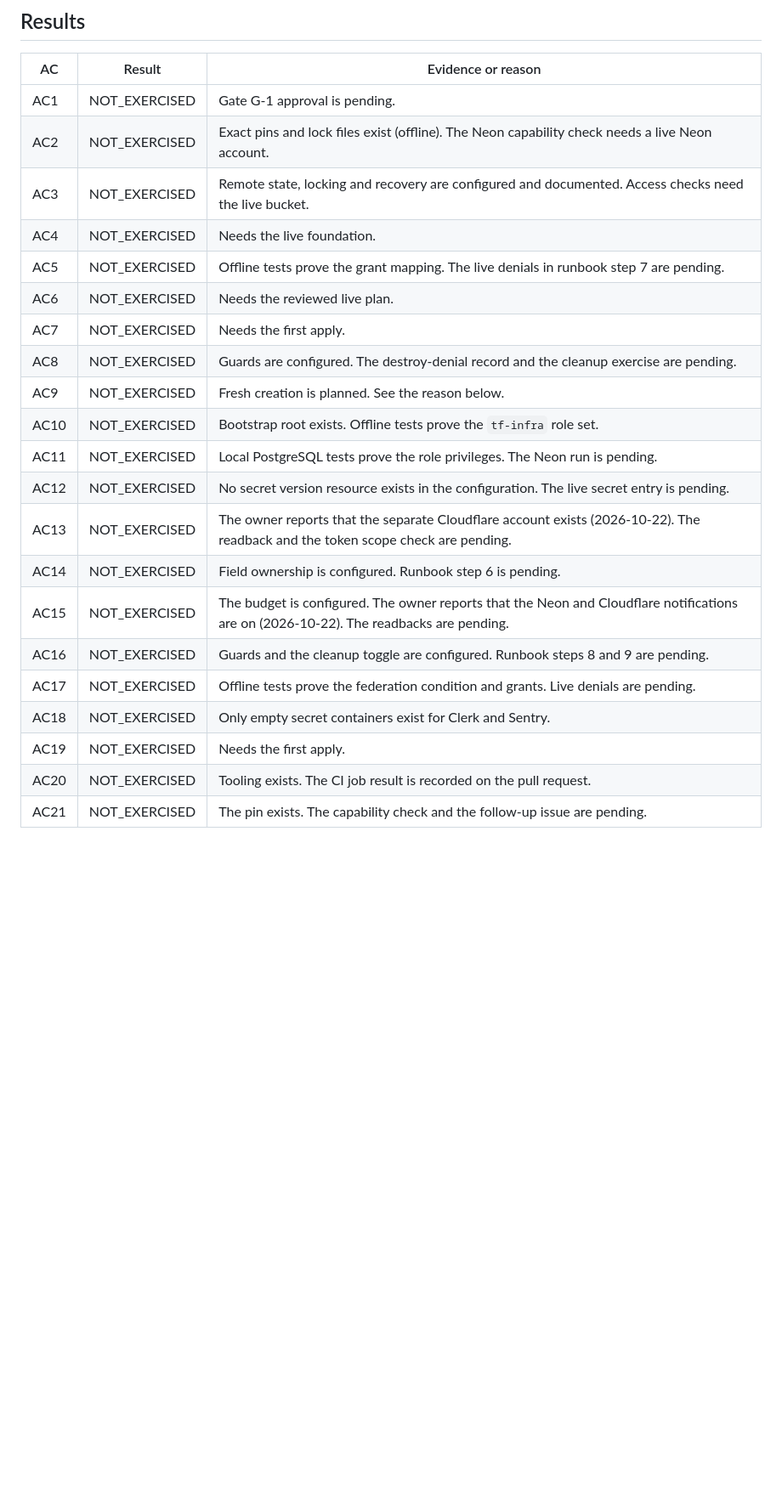
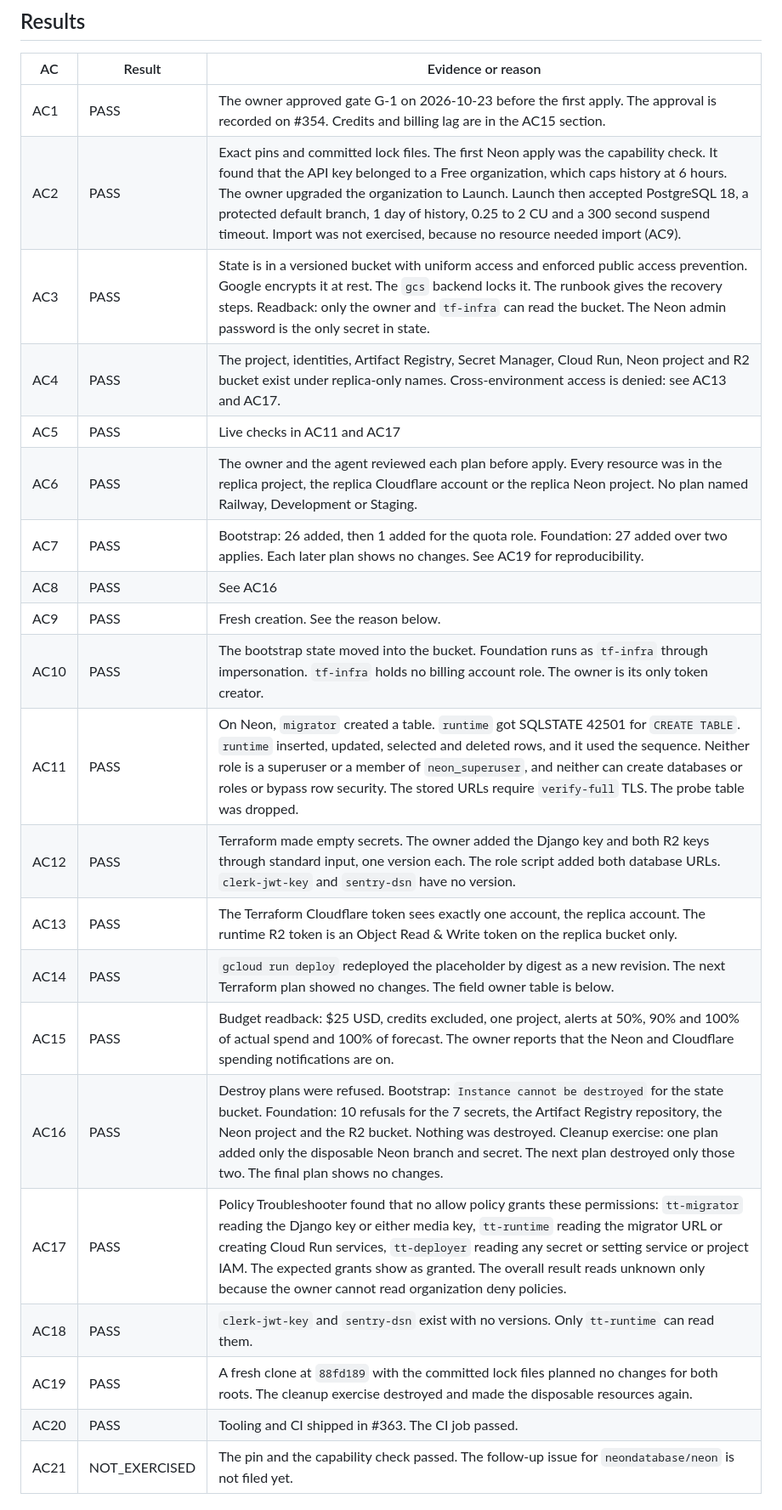
Before and after one commit to TailTag-Game/tailtag, a Markdown page: docs/specs/2026-10-22-hybrid-replica-provisioning-proof.md, the part around one of its changes. Shown at 85% size. Rendered like a GitHub page; blank space fills up the shorter version.

Commit message:
docs(specs): record the hybrid replica provisioning proof (#354)
Record the live results for AC1 to AC20, with source SHAs, lock file
hashes and the UTC window. AC21 waits for its follow-up issue. Record
the live findings and the state bucket viewer risk.

Correct the runbook from the live run: the Neon key must come from a
Launch organization, the Cloud Run proof reads the image digest from
the current revision, and Policy Troubleshooter needs the project
number.

```diff
--- a/docs/specs/2026-10-22-hybrid-replica-provisioning-proof.md
+++ b/docs/specs/2026-10-22-hybrid-replica-provisioning-proof.md
@@ -25,24 +25,25 @@ This document never records project IDs, billing account IDs, emails, connection
 
 | AC | Result | Evidence or reason |
 | --- | --- | --- |
-| AC1 | NOT_EXERCISED | Gate G-1 approval is pending. |
-| AC2 | NOT_EXERCISED | Exact pins and lock files exist (offline). The Neon capability check needs a live Neon account. |
-| AC3 | NOT_EXERCISED | Remote state, locking and recovery are configured and documented. Access checks need the live bucket. |
-| AC4 | NOT_EXERCISED | Needs the live foundation. |
-| AC5 | NOT_EXERCISED | Offline tests prove the grant mapping. The live denials in runbook step 7 are pending. |
-| AC6 | NOT_EXERCISED | Needs the reviewed live plan. |
-| AC7 | NOT_EXERCISED | Needs the first apply. |
-| AC8 | NOT_EXERCISED | Guards are configured. The destroy-denial record and the cleanup exercise are pending. |
-| AC9 | NOT_EXERCISED | Fresh creation is planned. See the reason below. |
-| AC10 | NOT_EXERCISED | Bootstrap root exists. Offline tests prove the `tf-infra` role set. |
-| AC11 | NOT_EXERCISED | Local PostgreSQL tests prove the role privileges. The Neon run is pending. |
-| AC12 | NOT_EXERCISED | No secret version resource exists in the configuration. The live secret entry is pending. |
-| AC13 | NOT_EXERCISED | The owner reports that the separate Cloudflare account exists (2026-10-22). The readback and the token scope check are pending. |
-| AC14 | NOT_EXERCISED | Field ownership is configured. Runbook step 6 is pending. |
-| AC15 | NOT_EXERCISED | The budget is configured. The owner reports that the Neon and Cloudflare notifications are on (2026-10-22). The readbacks are pending. |
-| AC16 | NOT_EXERCISED | Guards and the cleanup toggle are configured. Runbook steps 8 and 9 are pending. |
-| AC17 | NOT_EXERCISED | Offline tests prove the federation condition and grants. Live denials are pending. |
-| AC18 | NOT_EXERCISED | Only empty secret containers exist for Clerk and Sentry. |
-| AC19 | NOT_EXERCISED | Needs the first apply. |
-| AC20 | NOT_EXERCISED | Tooling exists. The CI job result is recorded on the pull request. |
-| AC21 | NOT_EXERCISED | The pin exists. The capability check and the follow-up issue are pending. |
+| AC1 | PASS | The owner approved gate G-1 on 2026-10-23 before the first apply. The approval is recorded on #354. Credits and billing lag are in the AC15 section. |
+| AC2 | PASS | Exact pins and committed lock files. The first Neon apply was the capability check. It found that the API key belonged to a Free organization, which caps history at 6 hours. The owner upgraded the organization to Launch. Launch then accepted PostgreSQL 18, a protected default branch, 1 day of history, 0.25 to 2 CU and a 300 second suspend timeout. Import was not exercised, because no resource needed import (AC9). |
+| AC3 | PASS | State is in a versioned bucket with uniform access and enforced public access prevention. Google encrypts it at rest. The `gcs` backend locks it. The runbook gives the recovery steps. Readback: only the owner and `tf-infra` can read the bucket. The Neon admin password is the only secret in state. |
+| AC4 | PASS | The project, identities, Artifact Registry, Secret Manager, Cloud Run, Neon project and R2 bucket exist under replica-only names. Cross-environment access is denied: see AC13 and AC17. |
+| AC5 | PASS | Live checks in AC11 and AC17 |
+| AC6 | PASS | The owner and the agent reviewed each plan before apply. Every resource was in the replica project, the replica Cloudflare account or the replica Neon project. No plan named Railway, Development or Staging. |
+| AC7 | PASS | Bootstrap: 26 added, then 1 added for the quota role. Foundation: 27 added over two applies. Each later plan shows no changes. See AC19 for reproducibility. |
+| AC8 | PASS | See AC16 |
+| AC9 | PASS | Fresh creation. See the reason below. |
+| AC10 | PASS | The bootstrap state moved into the bucket. Foundation runs as `tf-infra` through impersonation. `tf-infra` holds no billing account role. The owner is its only token creator. |
+| AC11 | PASS | On Neon, `migrator` created a table. `runtime` got SQLSTATE 42501 for `CREATE TABLE`. `runtime` inserted, updated, selected and deleted rows, and it used the sequence. Neither role is a superuser or a member of `neon_superuser`, and neither can create databases or roles or bypass row security. The stored URLs require `verify-full` TLS. The probe table was dropped. |
+| AC12 | PASS | Terraform made empty secrets. The owner added the Django key and both R2 keys through standard input, one version each. The role script added both database URLs. `clerk-jwt-key` and `sentry-dsn` have no version. |
+| AC13 | PASS | The Terraform Cloudflare token sees exactly one account, the replica account. The runtime R2 token is an Object Read & Write token on the replica bucket only. |
+| AC14 | PASS | `gcloud run deploy` redeployed the placeholder by digest as a new revision. The next Terraform plan showed no changes. The field owner table is below. |
+| AC15 | PASS | Budget readback: $25 USD, credits excluded, one project, alerts at 50%, 90% and 100% of actual spend and 100% of forecast. The owner reports that the Neon and Cloudflare spending notifications are on. |
+| AC16 | PASS | Destroy plans were refused. Bootstrap: `Instance cannot be destroyed` for the state bucket. Foundation: 10 refusals for the 7 secrets, the Artifact Registry repository, the Neon project and the R2 bucket. Nothing was destroyed. Cleanup exercise: one plan added only the disposable Neon branch and secret. The next plan destroyed only those two. The final plan shows no changes. |
+| AC17 | PASS | Policy Troubleshooter found that no allow policy grants these permissions: `tt-migrator` reading the Django key or either media key, `tt-runtime` reading the migrator URL or creating Cloud Run services, `tt-deployer` reading any secret or setting service or project IAM. The expected grants show as granted. The overall result reads unknown only because the owner cannot read organization deny policies. |
+| AC18 | PASS | `clerk-jwt-key` and `sentry-dsn` exist with no versions. Only `tt-runtime` can read them. |
+| AC19 | PASS | A fresh clone at `88fd189` with the committed lock files planned no changes for both roots. The cleanup exercise destroyed and made the disposable resources again. |
+| AC20 | PASS | Tooling and CI shipped in #363. The CI job passed. |
+| AC21 | NOT_EXERCISED | The pin and the capability check passed. The follow-up issue for `neondatabase/neon` is not filed yet. |
+
```
Also changed, not shown: other parts of docs/specs/2026-10-22-hybrid-replica-provisioning-proof.md (+13 -5 lines), docs/development/hybrid-replica-provisioning.md (+7 -4 lines).
